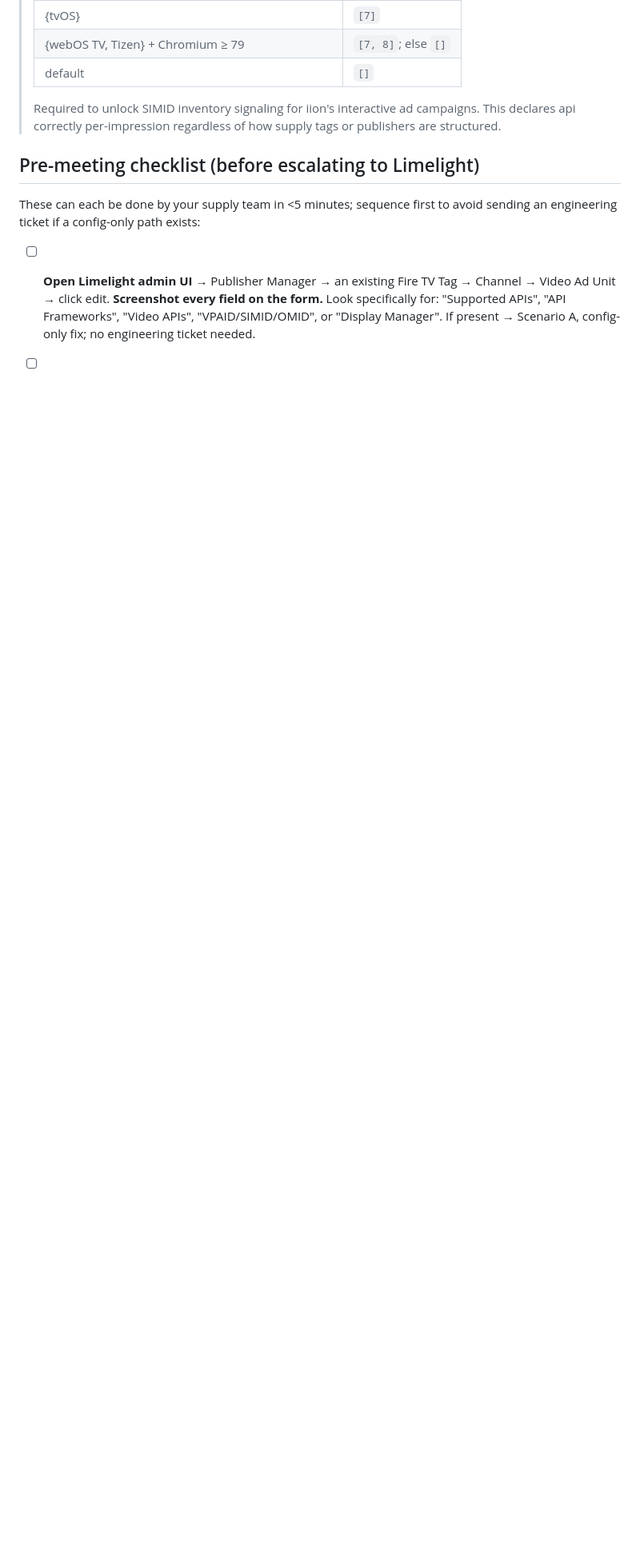
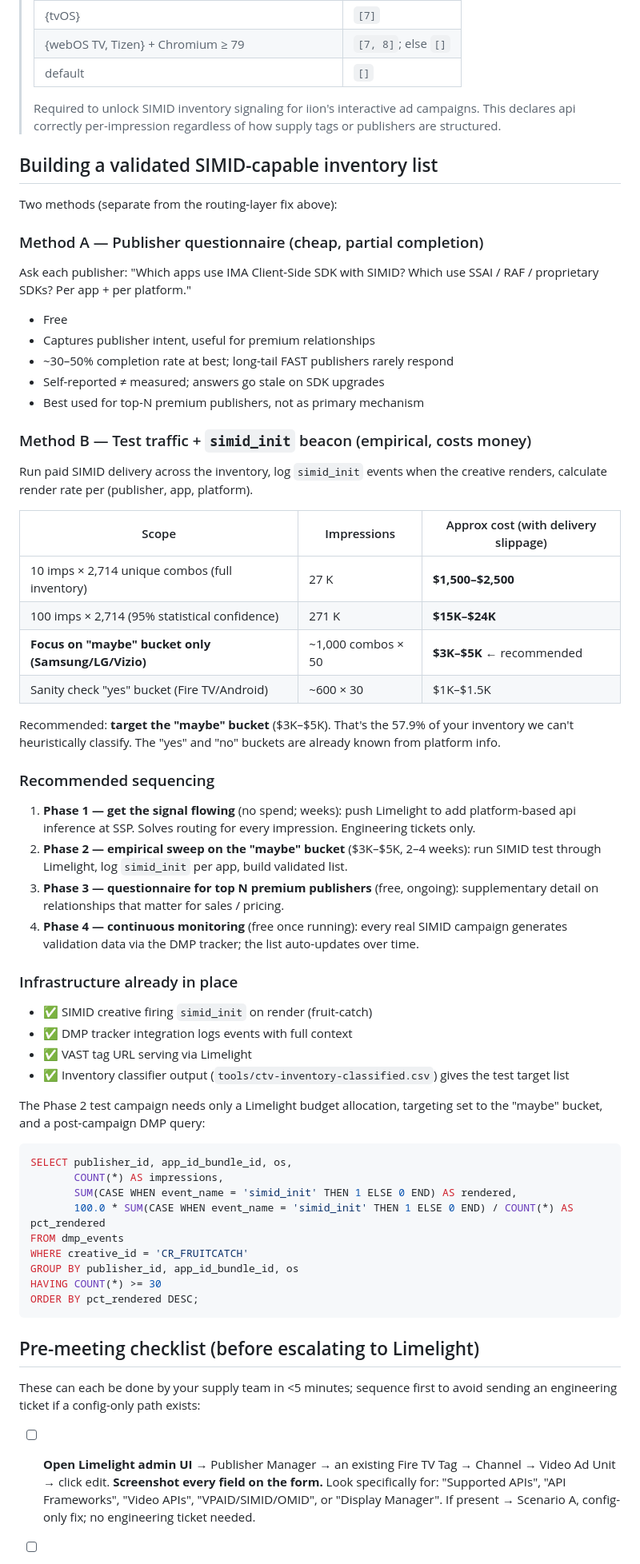
Before and after one commit to creativehubiion/Interactive-CTV, a Markdown page: docs/SIMID-Signaling-Conclusions.md, the part around the change. Shown at 80% size. Rendered like a GitHub page; blank space fills up the shorter version.

Commit message:
Add validation methods (questionnaire vs test traffic) to conclusions doc
User raised: there are two ways to sort publishers into SIMID-capable
buckets at the per-app level — (1) publisher questionnaire, (2) paid
test traffic with simid_init beacon. Both are valid; documented the
tradeoffs, costs, and recommended sequencing.

Cost estimates (with delivery slippage):
- Full inventory @ 10 imps each: $1,500-$2,500
- Full inventory @ 100 imps (statistical confidence): $15K-$24K
- "Maybe" bucket only (Samsung/LG/Vizio @ 50 imps): $3K-$5K [recommended]
- "Yes" bucket sanity check: $1K-$1.5K

Recommended sequencing:
1. Phase 1 (no spend) - get Limelight to ship api inference at SSP
2. Phase 2 ($3K-$5K) - empirical sweep on "maybe" bucket
3. Phase 3 (free) - questionnaire for top-N premium publishers
4. Phase 4 (free, continuous) - real campaigns auto-validate via DMP

Infrastructure all in place (SIMID creative + DMP tracker + VAST tag +
classifier output) — bottleneck is Limelight Phase 1 ship before Phase 2
test traffic can reliably reach intended inventory.

Co-Authored-By: Claude Opus 4.7 (1M context) <noreply@anthropic.com>

````diff
--- a/docs/SIMID-Signaling-Conclusions.md
+++ b/docs/SIMID-Signaling-Conclusions.md
@@ -96,6 +96,75 @@ Copy-paste this into your Limelight support / engineering ticket:
 >
 > Required to unlock SIMID inventory signaling for iion's interactive ad campaigns. This declares api correctly per-impression regardless of how supply tags or publishers are structured.
 
+## Building a validated SIMID-capable inventory list
+
+Two methods (separate from the routing-layer fix above):
+
+### Method A — Publisher questionnaire (cheap, partial completion)
+
+Ask each publisher: "Which apps use IMA Client-Side SDK with SIMID? Which
+use SSAI / RAF / proprietary SDKs? Per app + per platform."
+
+- Free
+- Captures publisher intent, useful for premium relationships
+- ~30–50% completion rate at best; long-tail FAST publishers rarely respond
+- Self-reported ≠ measured; answers go stale on SDK upgrades
+- Best used for top-N premium publishers, not as primary mechanism
+
+### Method B — Test traffic + `simid_init` beacon (empirical, costs money)
+
+Run paid SIMID delivery across the inventory, log `simid_init` events
+when the creative renders, calculate render rate per (publisher, app,
+platform).
+
+| Scope | Impressions | Approx cost (with delivery slippage) |
+|---|---|---|
+| 10 imps × 2,714 unique combos (full inventory) | 27 K | **$1,500–$2,500** |
+| 100 imps × 2,714 (95% statistical confidence) | 271 K | **$15K–$24K** |
+| **Focus on "maybe" bucket only (Samsung/LG/Vizio)** | ~1,000 combos × 50 | **$3K–$5K** ← recommended |
+| Sanity check "yes" bucket (Fire TV/Android) | ~600 × 30 | $1K–$1.5K |
+
+Recommended: **target the "maybe" bucket** ($3K–$5K). That's the 57.9%
+of your inventory we can't heuristically classify. The "yes" and "no"
+buckets are already known from platform info.
+
+### Recommended sequencing
+
+1. **Phase 1 — get the signal flowing** (no spend; weeks): push Limelight
+   to add platform-based api inference at SSP. Solves routing for every
+   impression. Engineering tickets only.
+2. **Phase 2 — empirical sweep on the "maybe" bucket** ($3K–$5K, 2–4
+   weeks): run SIMID test through Limelight, log `simid_init` per app,
+   build validated list.
+3. **Phase 3 — questionnaire for top N premium publishers** (free,
+   ongoing): supplementary detail on relationships that matter for
+   sales / pricing.
+4. **Phase 4 — continuous monitoring** (free once running): every real
+   SIMID campaign generates validation data via the DMP tracker; the
+   list auto-updates over time.
+
+### Infrastructure already in place
+
+- ✅ SIMID creative firing `simid_init` on render (fruit-catch)
+- ✅ DMP tracker integration logs events with full context
+- ✅ VAST tag URL serving via Limelight
+- ✅ Inventory classifier output (`tools/ctv-inventory-classified.csv`) gives the test target list
+
+The Phase 2 test campaign needs only a Limelight budget allocation,
+targeting set to the "maybe" bucket, and a post-campaign DMP query:
+
+```sql
+SELECT publisher_id, app_id_bundle_id, os,
+       COUNT(*) AS impressions,
+       SUM(CASE WHEN event_name = 'simid_init' THEN 1 ELSE 0 END) AS rendered,
+       100.0 * SUM(CASE WHEN event_name = 'simid_init' THEN 1 ELSE 0 END) / COUNT(*) AS pct_rendered
+FROM dmp_events
+WHERE creative_id = 'CR_FRUITCATCH'
+GROUP BY publisher_id, app_id_bundle_id, os
+HAVING COUNT(*) >= 30
+ORDER BY pct_rendered DESC;
+```
+
 ## Pre-meeting checklist (before escalating to Limelight)
 
 These can each be done by your supply team in <5 minutes; sequence first to avoid sending an engineering ticket if a config-only path exists:
````
